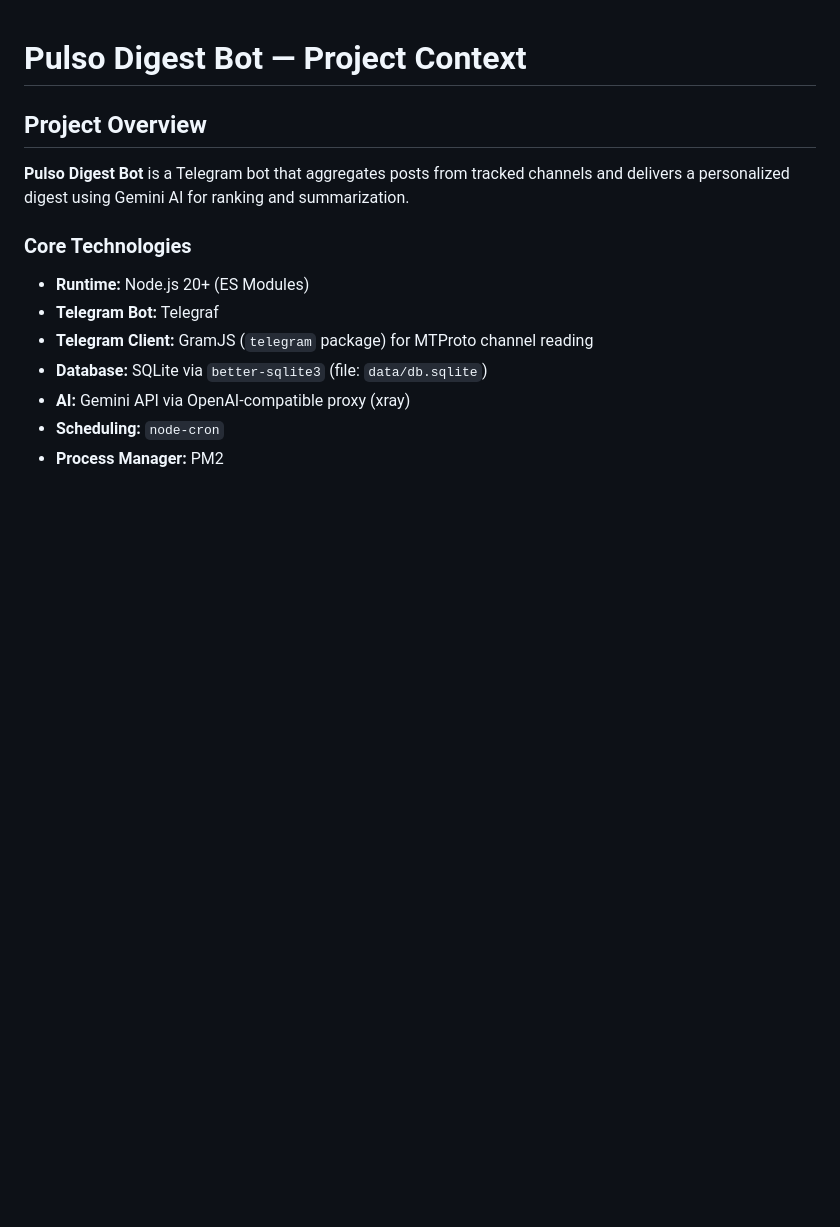
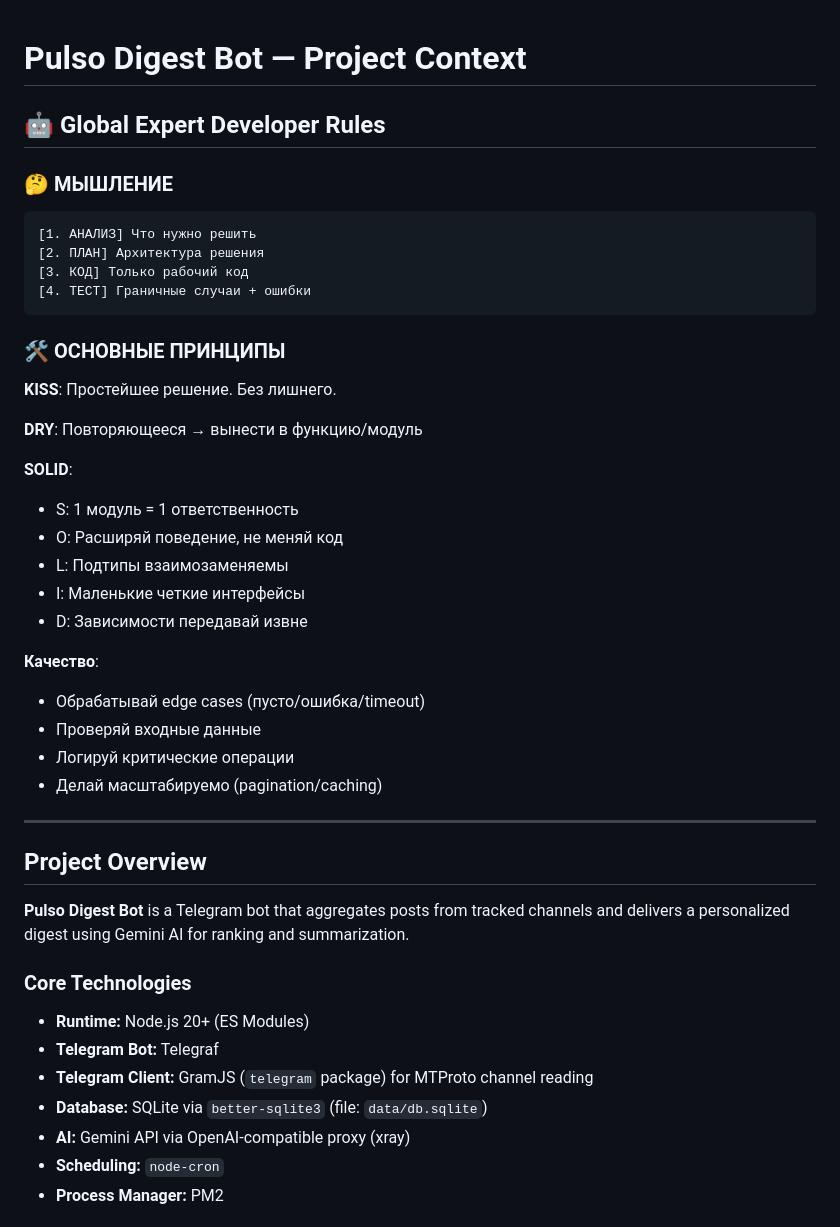
Before and after one commit to pavelpulso/pulso_digest_bot, a Markdown page: QWEN.md, the part around the change. GitHub-like rendering; blank space fills up the shorter version.

Commit message:
docs: add global expert developer rules to QWEN.md
- Thinking framework: АНАЛИЗ → ПЛАН → КОД → ТЕСТ
- KISS/DRY/SOLID principles
- Quality standards: edge cases, validation, logging, scalability

Co-authored-by: Qwen-Coder <qwen-coder@alibabacloud.com>

````diff
--- a/QWEN.md
+++ b/QWEN.md
@@ -1,4 +1,35 @@
 # Pulso Digest Bot — Project Context
+
+## 🤖 Global Expert Developer Rules
+
+### 🤔 МЫШЛЕНИЕ
+```
+[1. АНАЛИЗ] Что нужно решить
+[2. ПЛАН] Архитектура решения
+[3. КОД] Только рабочий код
+[4. ТЕСТ] Граничные случаи + ошибки
+```
+
+### 🛠 ОСНОВНЫЕ ПРИНЦИПЫ
+
+**KISS**: Простейшее решение. Без лишнего.
+
+**DRY**: Повторяющееся → вынести в функцию/модуль
+
+**SOLID**:
+- S: 1 модуль = 1 ответственность
+- O: Расширяй поведение, не меняй код
+- L: Подтипы взаимозаменяемы
+- I: Маленькие четкие интерфейсы
+- D: Зависимости передавай извне
+
+**Качество**:
+- Обрабатывай edge cases (пусто/ошибка/timeout)
+- Проверяй входные данные
+- Логируй критические операции
+- Делай масштабируемо (pagination/caching)
+
+---
 
 ## Project Overview
 
````
